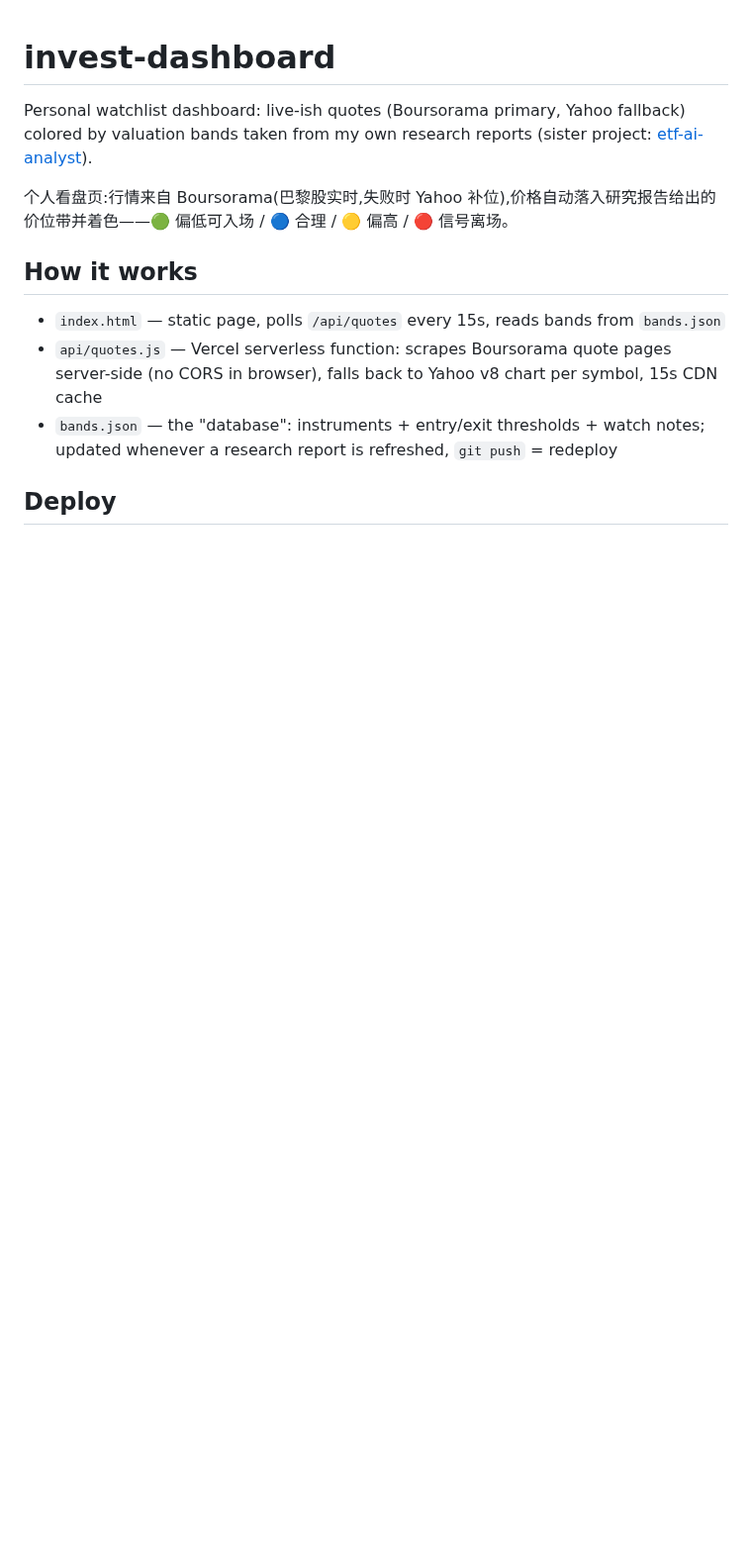
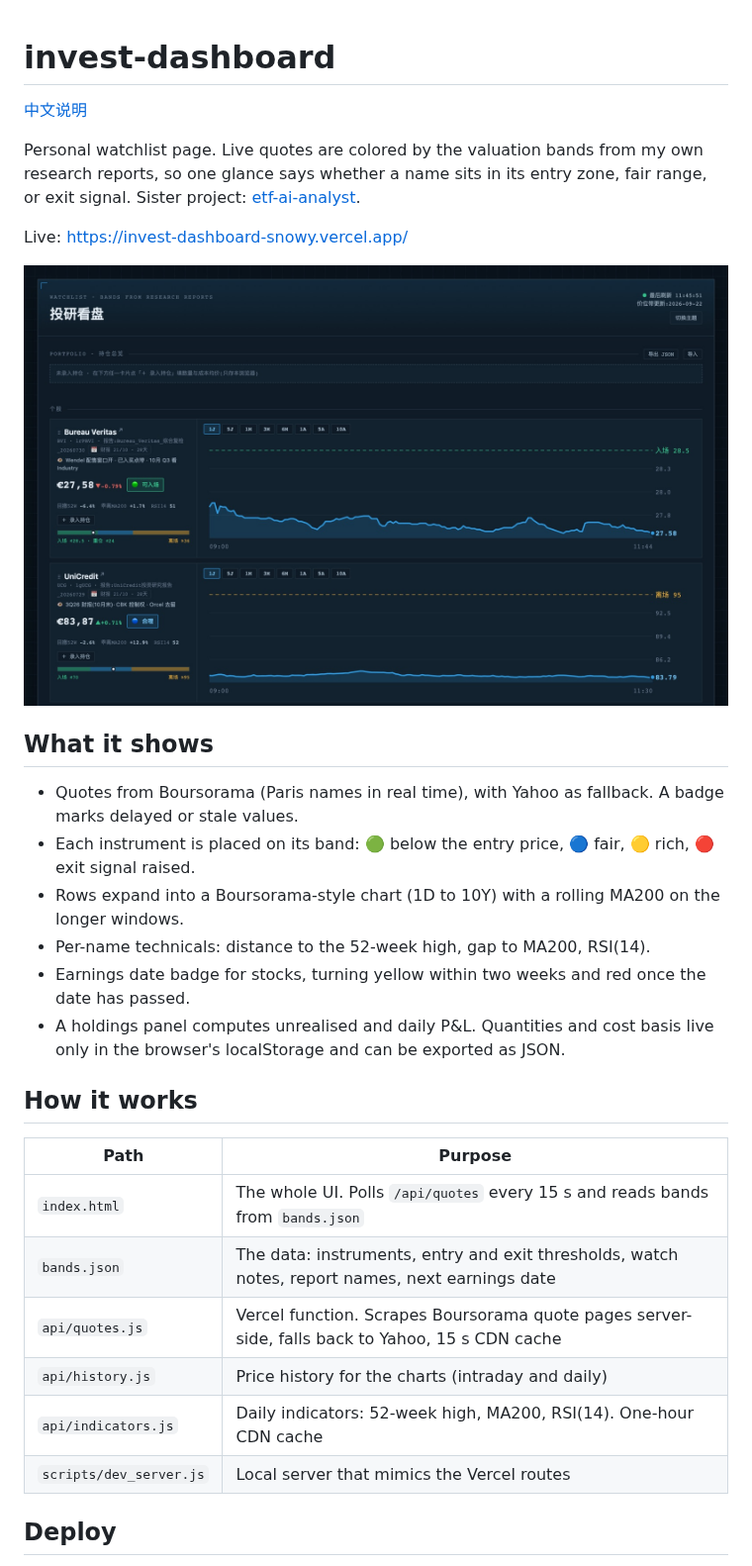
Before and after one commit to yuuteng/invest-dashboard, a Markdown page: README.md, the part around one of its changes. Shown at 99% size. GitHub-like rendering; pictures changed too: docs/screenshot.jpg (added); blank space fills up the shorter version.

Commit message:
README:英文正文加中文版,附截图
Co-Authored-By: Claude Fable 5.1 <noreply@anthropic.com>

```diff
--- a/README.md
+++ b/README.md
@@ -1,14 +1,32 @@
 # invest-dashboard
 
-Personal watchlist dashboard: live-ish quotes (Boursorama primary, Yahoo fallback) colored by valuation bands taken from my own research reports (sister project: [etf-ai-analyst](https://github.com/yuuteng/etf-ai-analyst)).
+[中文说明](README.zh-CN.md)
 
-个人看盘页:行情来自 Boursorama(巴黎股实时,失败时 Yahoo 补位),价格自动落入研究报告给出的价位带并着色——🟢 偏低可入场 / 🔵 合理 / 🟡 偏高 / 🔴 信号离场。
+Personal watchlist page. Live quotes are colored by the valuation bands from my own research reports, so one glance says whether a name sits in its entry zone, fair range, or exit signal. Sister project: [etf-ai-analyst](https://github.com/yuuteng/etf-ai-analyst).
+
+Live: https://invest-dashboard-snowy.vercel.app/
+
+![Screenshot](docs/screenshot.jpg)
+
+## What it shows
+
+- Quotes from Boursorama (Paris names in real time), with Yahoo as fallback. A badge marks delayed or stale values.
+- Each instrument is placed on its band: 🟢 below the entry price, 🔵 fair, 🟡 rich, 🔴 exit signal raised.
+- Rows expand into a Boursorama-style chart (1D to 10Y) with a rolling MA200 on the longer windows.
+- Per-name technicals: distance to the 52-week high, gap to MA200, RSI(14).
+- Earnings date badge for stocks, turning yellow within two weeks and red once the date has passed.
+- A holdings panel computes unrealised and daily P&L. Quantities and cost basis live only in the browser's localStorage and can be exported as JSON.
 
 ## How it works
 
-- `index.html` — static page, polls `/api/quotes` every 15s, reads bands from `bands.json`
-- `api/quotes.js` — Vercel serverless function: scrapes Boursorama quote pages server-side (no CORS in browser), falls back to Yahoo v8 chart per symbol, 15s CDN cache
-- `bands.json` — the "database": instruments + entry/exit thresholds + watch notes; updated whenever a research report is refreshed, `git push` = redeploy
+| Path | Purpose |
+|------|---------|
+| `index.html` | The whole UI. Polls `/api/quotes` every 15 s and reads bands from `bands.json` |
+| `bands.json` | The data: instruments, entry and exit thresholds, watch notes, report names, next earnings date |
+| `api/quotes.js` | Vercel function. Scrapes Boursorama quote pages server-side, falls back to Yahoo, 15 s CDN cache |
+| `api/history.js` | Price history for the charts (intraday and daily) |
+| `api/indicators.js` | Daily indicators: 52-week high, MA200, RSI(14). One-hour CDN cache |
+| `scripts/dev_server.js` | Local server that mimics the Vercel routes |
 
 ## Deploy
 
```
Also changed, not shown: other parts of README.md (+14 -2 lines), README.zh-CN.md (added, +49 -0 lines).
